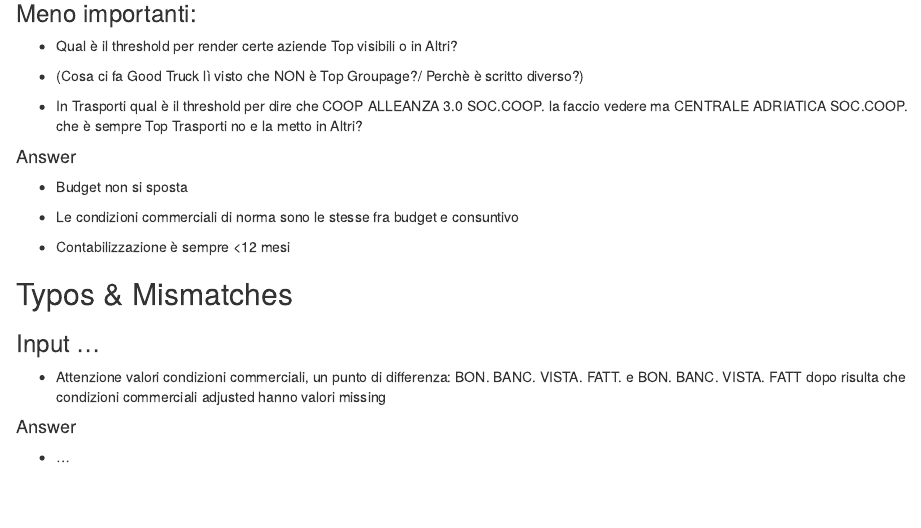
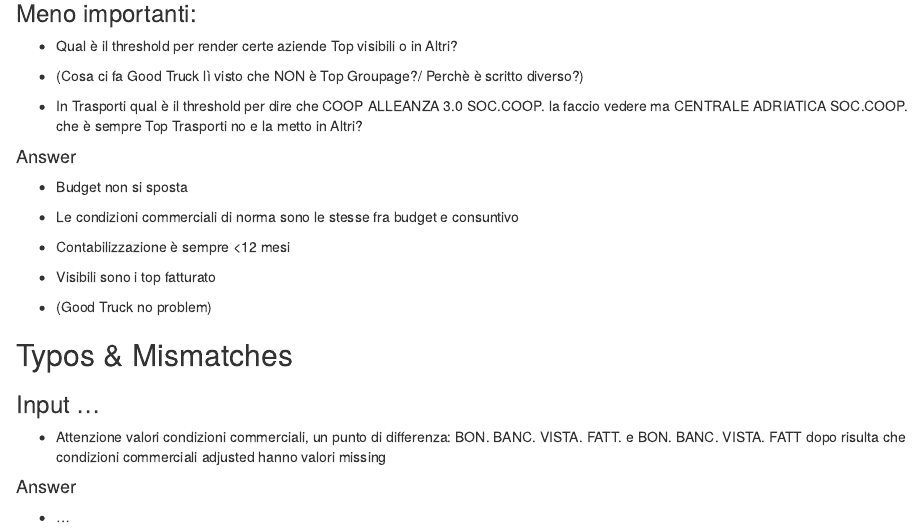
Before and after one commit to InnovationTeamAnalytics/22p11_Tool_FA, an R Markdown document (notes/Q&A.Rmd): the page in a window 1100 px wide, from 250 px down. Rendered offline with R 4.5, knitr and Pandoc, with nearby package versions.

Commit message:
Update Q&A.Rmd

```diff
--- a/notes/Q&A.Rmd
+++ b/notes/Q&A.Rmd
@@ -33,6 +33,13 @@ knitr::opts_chunk$set(echo = TRUE)
 
 - Contabilizzazione è sempre <12 mesi
 
+
+
+
+- Visibili sono i top fatturato
+
+- (Good Truck no problem)
+
 ## Typos & Mismatches
 
 ### Input ...
```
